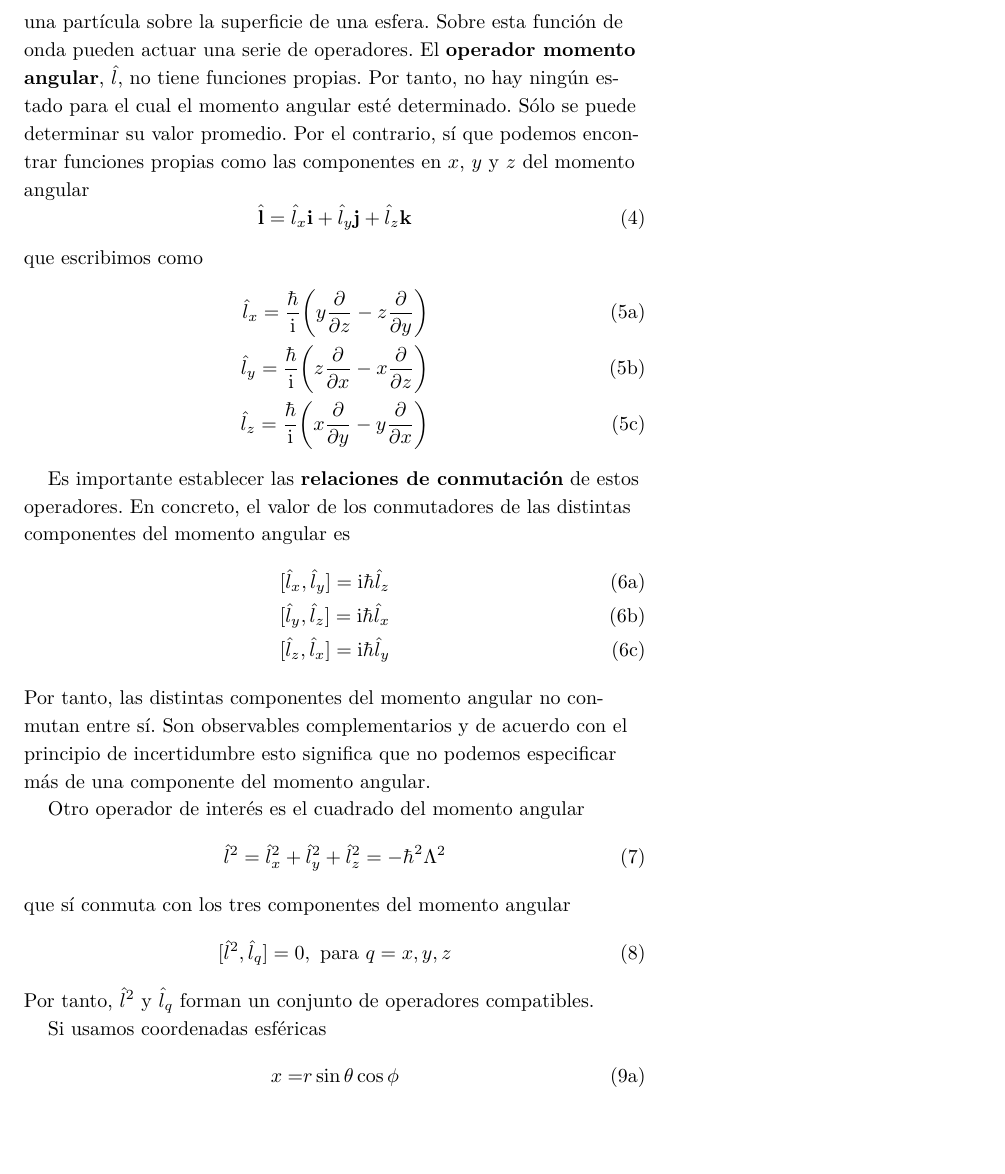
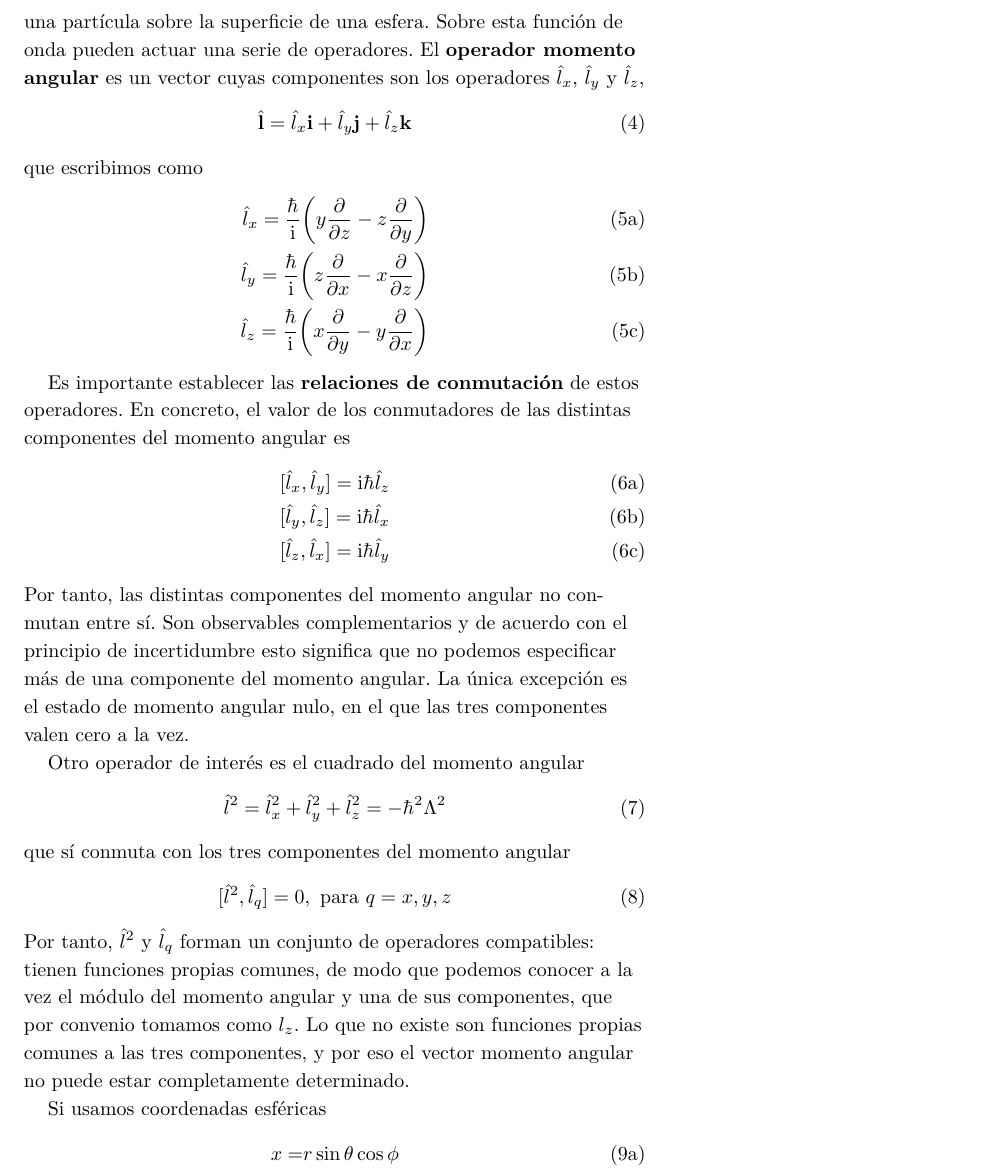
Before and after one commit to KimikaTeorikoa/QuimicaFisicaII_Handouts, a LaTeX document (tema04.tex): part of page 2 of 9, cut so that both start at the same text, the shorter picture padded with empty space. Compiled offline with XeLaTeX; a LaTeX package or settings file that is missing is left out.

Commit message:
Tema 04: state correctly which angular momentum operators share eigenfunctions
"l-hat has no eigenfunctions, only its average can be determined" was
wrong: l^2 and one component do share eigenfunctions; what does not exist
is an eigenfunction common to all three components. The correct statement
now follows [l^2, l_q] = 0, where compatibility is already discussed.
Also: note the zero-angular-momentum exception to "only one component
can be specified", and use lowercase l for the classical modulus, as in
l = I omega.

The longer text pushed Table 1 and Figures 1-2 onto one float page where
two captions overprinted; the table now sits after the paragraph that
cites it, with [!htb] instead of [t!].

Co-Authored-By: Claude Opus 5.5 <noreply@anthropic.com>

```diff
--- a/tema04.tex
+++ b/tema04.tex
@@ -130,12 +130,8 @@ rotacional, definimos una función de onda que reproduzca
 la trayectoria trazada por una partícula sobre la superficie
 de una esfera. Sobre esta función de onda pueden actuar
 una serie de operadores. El \textbf{operador momento
-angular}, $\hat{l}$, no tiene funciones propias. Por tanto,
-no hay ningún estado para el cual el momento angular
-esté determinado. Sólo se puede determinar su valor
-promedio. Por el contrario, sí que podemos encontrar
-funciones propias como las componentes en $x$, $y$ y
-$z$ del momento angular
+angular} es un vector cuyas componentes son los operadores
+$\hat{l}_x$, $\hat{l}_y$ y $\hat{l}_z$,
 \begin{equation}
 \hat{\mathbf{l}}=\hat{l}_x\mathbf{i}+\hat{l}_y\mathbf{j}+\hat{l}_z\mathbf{k}
 \end{equation}
@@ -169,7 +165,8 @@ Por tanto, las distintas componentes del momento angular no
 conmutan entre sí. Son observables complementarios y
 de acuerdo con el principio de incertidumbre esto significa
 que no podemos especificar más de una componente del momento
-angular.
+angular. La única excepción es el estado de momento angular
+nulo, en el que las tres componentes valen cero a la vez.
 
 Otro operador de interés es el cuadrado del momento angular
 \begin{equation}
@@ -181,7 +178,12 @@ que sí conmuta con los tres componentes del momento angular
     [ \hat{l}^2,  \hat{l}_q] = 0,\mathrm{~ para~}q=x, y, z
 \end{equation}
 Por tanto, $\hat{l}^2$ y $\hat{l}_q$ forman un conjunto de
-operadores compatibles.
+operadores compatibles: tienen funciones propias comunes,
+de modo que podemos conocer a la vez el módulo del momento
+angular y una de sus componentes, que por convenio tomamos
+como $l_z$. Lo que no existe son funciones propias comunes
+a las tres componentes, y por eso el vector momento angular
+no puede estar completamente determinado.
 
 Si usamos coordenadas esféricas
 \begin{subequations}
```
Also changed, not shown: REVIEW_PLAN.md (+4 -3 lines), tema04.tex (45 more changed lines).
